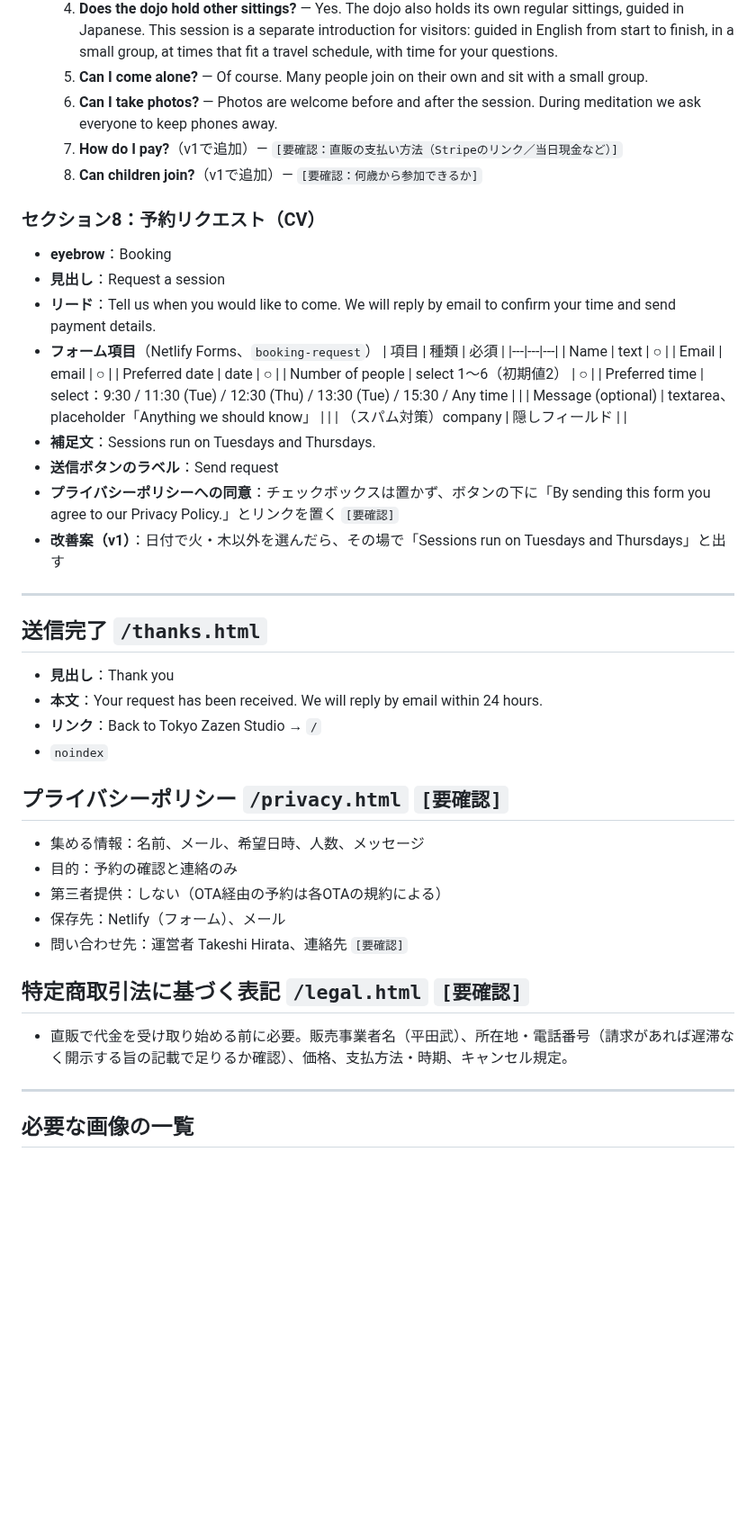
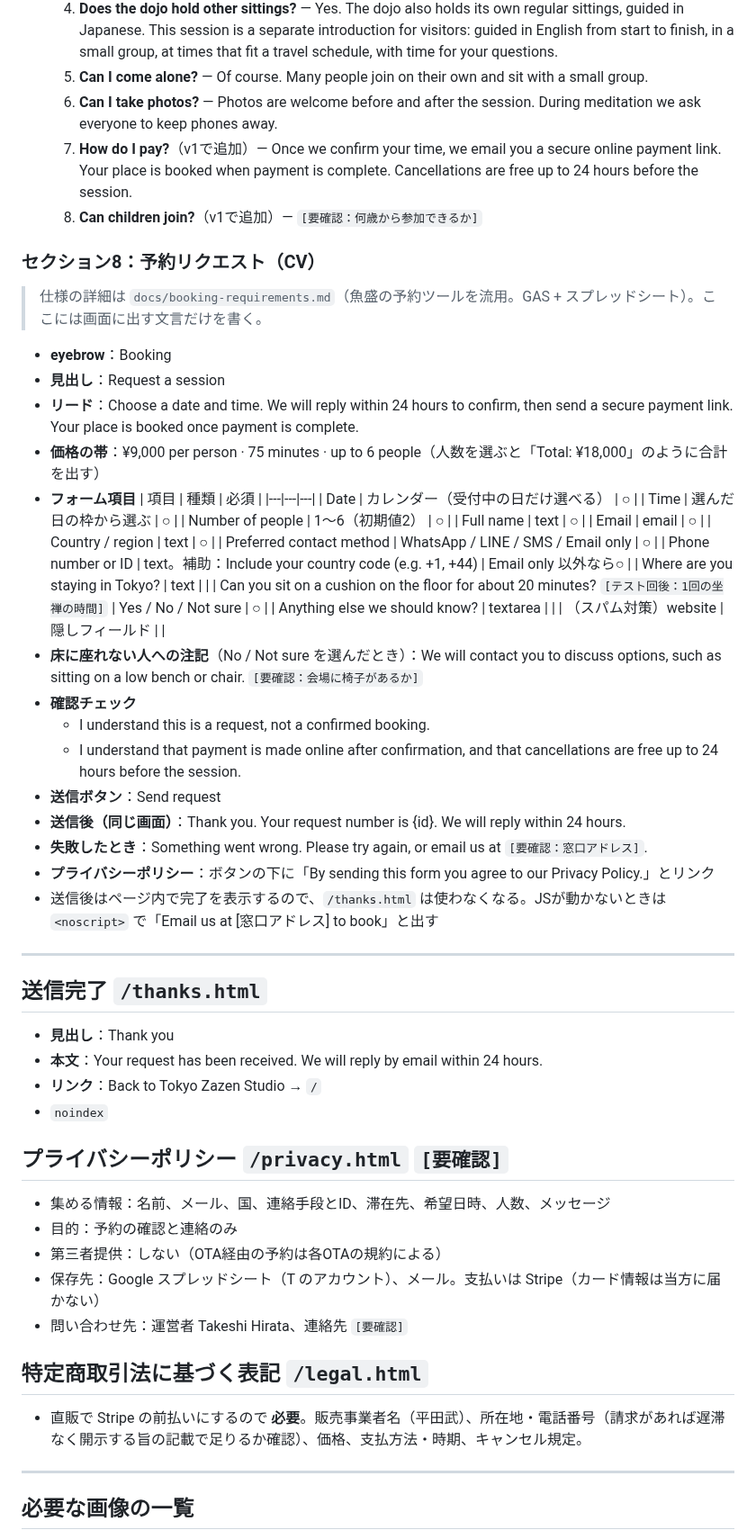
Before and after one commit to Thirata79/inbound, a Markdown page: docs/design/content.md, the part around one of its changes. Shown at 90% size. Drawn GitHub-style; blank space fills up the shorter version.

```diff
--- a/docs/design/content.md
+++ b/docs/design/content.md
@@ -130,27 +130,40 @@
   4. **Does the dojo hold other sittings?** — Yes. The dojo also holds its own regular sittings, guided in Japanese. This session is a separate introduction for visitors: guided in English from start to finish, in a small group, at times that fit a travel schedule, with time for your questions.
   5. **Can I come alone?** — Of course. Many people join on their own and sit with a small group.
   6. **Can I take photos?** — Photos are welcome before and after the session. During meditation we ask everyone to keep phones away.
-  7. **How do I pay?**（v1で追加）— `[要確認：直販の支払い方法（Stripeのリンク／当日現金など）]`
+  7. **How do I pay?**（v1で追加）— Once we confirm your time, we email you a secure online payment link. Your place is booked when payment is complete. Cancellations are free up to 24 hours before the session.
   8. **Can children join?**（v1で追加）— `[要確認：何歳から参加できるか]`
 
 ### セクション8：予約リクエスト（CV）
+> 仕様の詳細は `docs/booking-requirements.md`（魚盛の予約ツールを流用。GAS + スプレッドシート）。ここには画面に出す文言だけを書く。
+
 - **eyebrow**：Booking
 - **見出し**：Request a session
-- **リード**：Tell us when you would like to come. We will reply by email to confirm your time and send payment details.
-- **フォーム項目**（Netlify Forms、`booking-request`）
+- **リード**：Choose a date and time. We will reply within 24 hours to confirm, then send a secure payment link. Your place is booked once payment is complete.
+- **価格の帯**：¥9,000 per person · 75 minutes · up to 6 people（人数を選ぶと「Total: ¥18,000」のように合計を出す）
+- **フォーム項目**
   | 項目 | 種類 | 必須 |
   |---|---|---|
-  | Name | text | ○ |
+  | Date | カレンダー（受付中の日だけ選べる） | ○ |
+  | Time | 選んだ日の枠から選ぶ | ○ |
+  | Number of people | 1〜6（初期値2） | ○ |
+  | Full name | text | ○ |
   | Email | email | ○ |
-  | Preferred date | date | ○ |
-  | Number of people | select 1〜6（初期値2） | ○ |
-  | Preferred time | select：9:30 / 11:30 (Tue) / 12:30 (Thu) / 13:30 (Tue) / 15:30 / Any time | |
-  | Message (optional) | textarea、placeholder「Anything we should know」 | |
-  | （スパム対策）company | 隠しフィールド | |
-- **補足文**：Sessions run on Tuesdays and Thursdays.
-- **送信ボタンのラベル**：Send request
-- **プライバシーポリシーへの同意**：チェックボックスは置かず、ボタンの下に「By sending this form you agree to our Privacy Policy.」とリンクを置く `[要確認]`
-- **改善案（v1）**：日付で火・木以外を選んだら、その場で「Sessions run on Tuesdays and Thursdays」と出す
+  | Country / region | text | ○ |
+  | Preferred contact method | WhatsApp / LINE / SMS / Email only | ○ |
+  | Phone number or ID | text。補助：Include your country code (e.g. +1, +44) | Email only 以外なら○ |
+  | Where are you staying in Tokyo? | text | |
+  | Can you sit on a cushion on the floor for about 20 minutes? `[テスト回後：1回の坐禅の時間]` | Yes / No / Not sure | ○ |
+  | Anything else we should know? | textarea | |
+  | （スパム対策）website | 隠しフィールド | |
+- **床に座れない人への注記**（No / Not sure を選んだとき）：We will contact you to discuss options, such as sitting on a low bench or chair. `[要確認：会場に椅子があるか]`
+- **確認チェック**
+  - I understand this is a request, not a confirmed booking.
+  - I understand that payment is made online after confirmation, and that cancellations are free up to 24 hours before the session.
+- **送信ボタン**：Send request
+- **送信後（同じ画面）**：Thank you. Your request number is {id}. We will reply within 24 hours.
+- **失敗したとき**：Something went wrong. Please try again, or email us at `[要確認：窓口アドレス]`.
+- **プライバシーポリシー**：ボタンの下に「By sending this form you agree to our Privacy Policy.」とリンク
+- 送信後はページ内で完了を表示するので、`/thanks.html` は使わなくなる。JSが動かないときは `<noscript>` で「Email us at [窓口アドレス] to book」と出す
 
 ---
 
@@ -162,14 +175,14 @@
 - `noindex`
 
 ## プライバシーポリシー `/privacy.html` `[要確認]`
-- 集める情報：名前、メール、希望日時、人数、メッセージ
+- 集める情報：名前、メール、国、連絡手段とID、滞在先、希望日時、人数、メッセージ
 - 目的：予約の確認と連絡のみ
 - 第三者提供：しない（OTA経由の予約は各OTAの規約による）
-- 保存先：Netlify（フォーム）、メール
+- 保存先：Google スプレッドシート（T のアカウント）、メール。支払いは Stripe（カード情報は当方に届かない）
 - 問い合わせ先：運営者 Takeshi Hirata、連絡先 `[要確認]`
 
-## 特定商取引法に基づく表記 `/legal.html` `[要確認]`
-- 直販で代金を受け取り始める前に必要。販売事業者名（平田武）、所在地・電話番号（請求があれば遅滞なく開示する旨の記載で足りるか確認）、価格、支払方法・時期、キャンセル規定。
+## 特定商取引法に基づく表記 `/legal.html`
+- 直販で Stripe の前払いにするので **必要**。販売事業者名（平田武）、所在地・電話番号（請求があれば遅滞なく開示する旨の記載で足りるか確認）、価格、支払方法・時期、キャンセル規定。
 
 ---
 
```
Also changed, not shown: other parts of docs/design/content.md (+4 -4 lines), docs/booking-requirements.md (added, +369 -0 lines).
